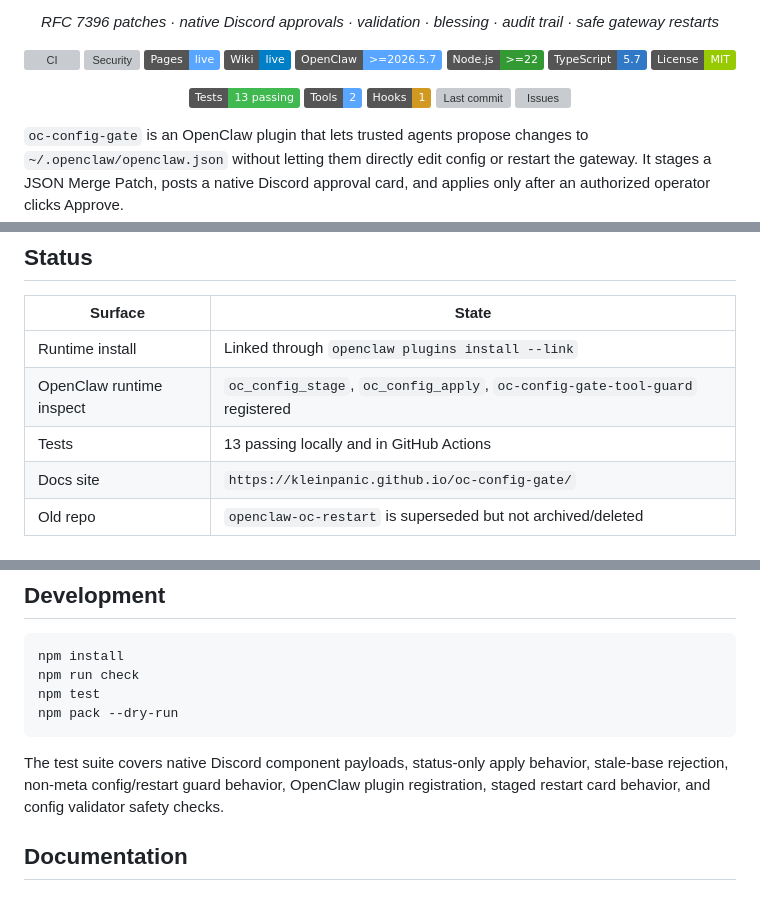
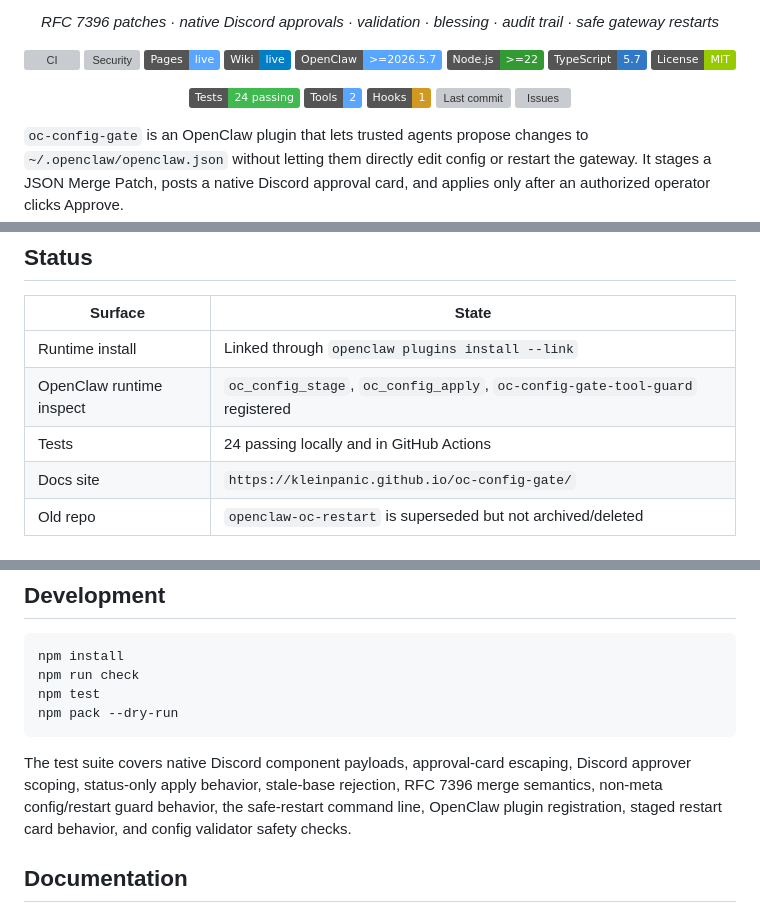
Before and after one commit to kleinpanic/oc-config-gate, a Markdown page: README.md, 3 parts joined by grey strips. GitHub-like rendering; badges without logos; grey boxes are pictures that could not be loaded.

Commit message:
docs: update test count and coverage summary

````diff
--- a/README.md
+++ b/README.md
@@ -17,7 +17,7 @@
   <img src="https://img.shields.io/badge/License-MIT-green" alt="License">
 </p>
 <p align="center">
-  <img src="https://img.shields.io/badge/Tests-13%20passing-3fb950" alt="Tests">
+  <img src="https://img.shields.io/badge/Tests-24%20passing-3fb950" alt="Tests">
   <img src="https://img.shields.io/badge/Tools-2-58a6ff" alt="Tools">
   <img src="https://img.shields.io/badge/Hooks-1-d29922" alt="Hooks">
   <img src="https://img.shields.io/github/last-commit/kleinpanic/oc-config-gate" alt="Last commit">
@@ -34,7 +34,7 @@ It is the canonical replacement for the older split control plane where `oc-rest
 |---------|-------|
 | Runtime install | Linked through `openclaw plugins install --link` |
 | OpenClaw runtime inspect | `oc_config_stage`, `oc_config_apply`, `oc-config-gate-tool-guard` registered |
-| Tests | 13 passing locally and in GitHub Actions |
+| Tests | 24 passing locally and in GitHub Actions |
 | Docs site | `https://kleinpanic.github.io/oc-config-gate/` |
 | Old repo | `openclaw-oc-restart` is superseded but not archived/deleted |
 
@@ -220,7 +220,7 @@ npm test
 npm pack --dry-run
 ```
 
-The test suite covers native Discord component payloads, status-only apply behavior, stale-base rejection, non-meta config/restart guard behavior, OpenClaw plugin registration, staged restart card behavior, and config validator safety checks.
+The test suite covers native Discord component payloads, approval-card escaping, Discord approver scoping, status-only apply behavior, stale-base rejection, RFC 7396 merge semantics, non-meta config/restart guard behavior, the safe-restart command line, OpenClaw plugin registration, staged restart card behavior, and config validator safety checks.
 
 ## Documentation
 
````
